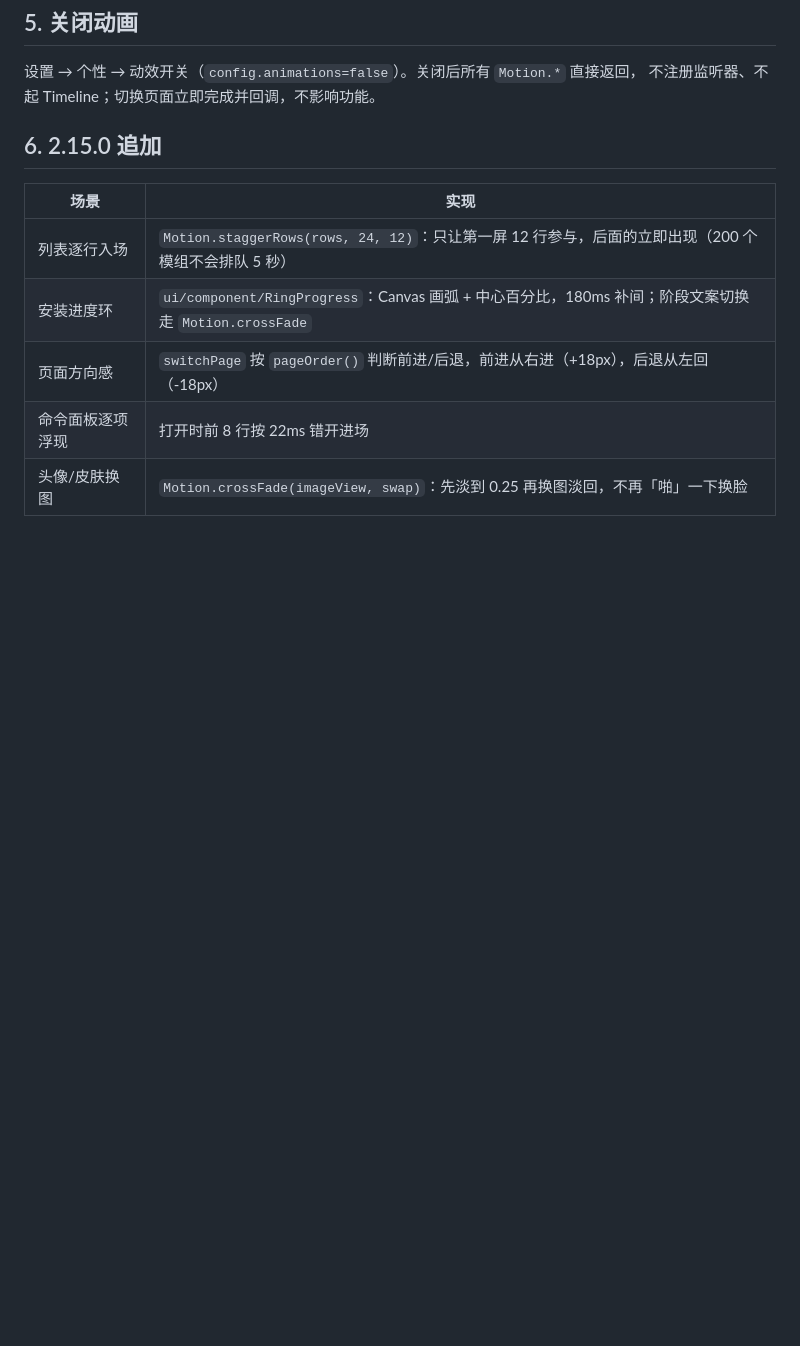
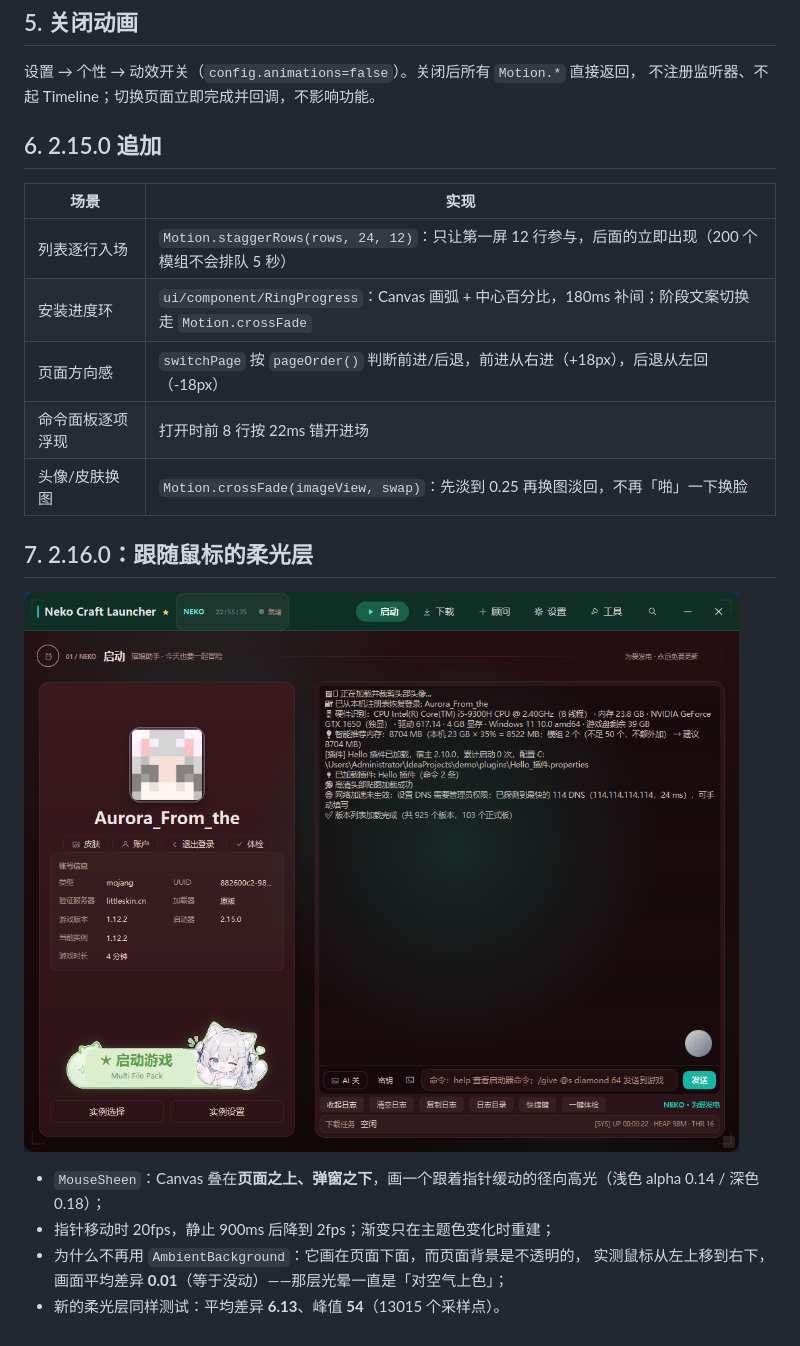
Before and after one commit to lengmiaoyuelongmen/NekoCraftLauncher, a Markdown page: docs/MOTION.md, the part around the change. Drawn GitHub-style; pictures changed too: docs/images/preview/32-mouse-sheen.png (added); blank space fills up the shorter version.

```diff
--- a/docs/MOTION.md
+++ b/docs/MOTION.md
@@ -69,3 +69,13 @@
 | 页面方向感 | `switchPage` 按 `pageOrder()` 判断前进/后退，前进从右进（+18px），后退从左回（-18px） |
 | 命令面板逐项浮现 | 打开时前 8 行按 22ms 错开进场 |
 | 头像/皮肤换图 | `Motion.crossFade(imageView, swap)`：先淡到 0.25 再换图淡回，不再「啪」一下换脸 |
+
+## 7. 2.16.0：跟随鼠标的柔光层
+
+![暗色主题下的柔光层](images/preview/32-mouse-sheen.png)
+
+- `MouseSheen`：Canvas 叠在**页面之上、弹窗之下**，画一个跟着指针缓动的径向高光（浅色 alpha 0.14 / 深色 0.18）；
+- 指针移动时 20fps，静止 900ms 后降到 2fps；渐变只在主题色变化时重建；
+- 为什么不再用 `AmbientBackground`：它画在页面下面，而页面背景是不透明的，
+  实测鼠标从左上移到右下，画面平均差异 **0.01**（等于没动）——那层光晕一直是「对空气上色」；
+- 新的柔光层同样测试：平均差异 **6.13**、峰值 **54**（13015 个采样点）。
```
Also changed, not shown: docs/FEATURES.md (+1 -0 lines), docs/RELEASE-2.16.0.md (added, +61 -0 lines), 5 other files.
